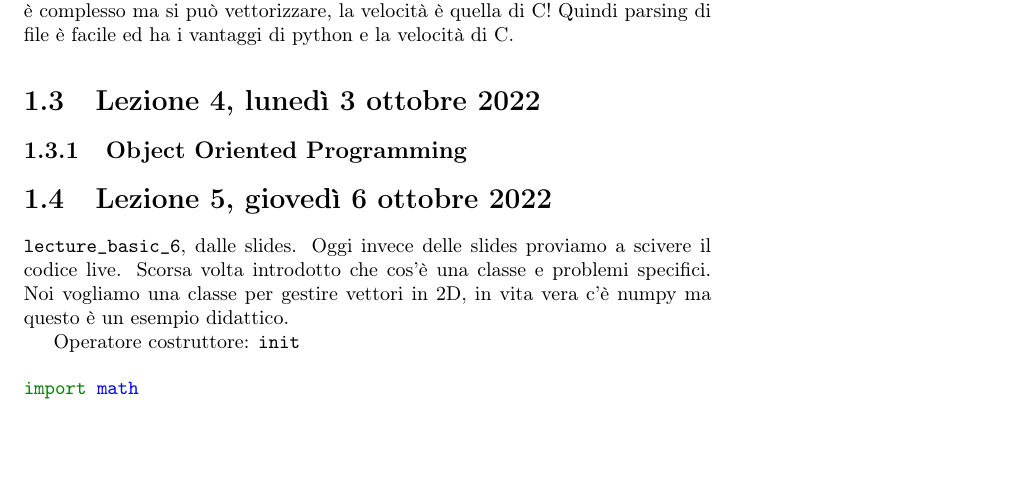
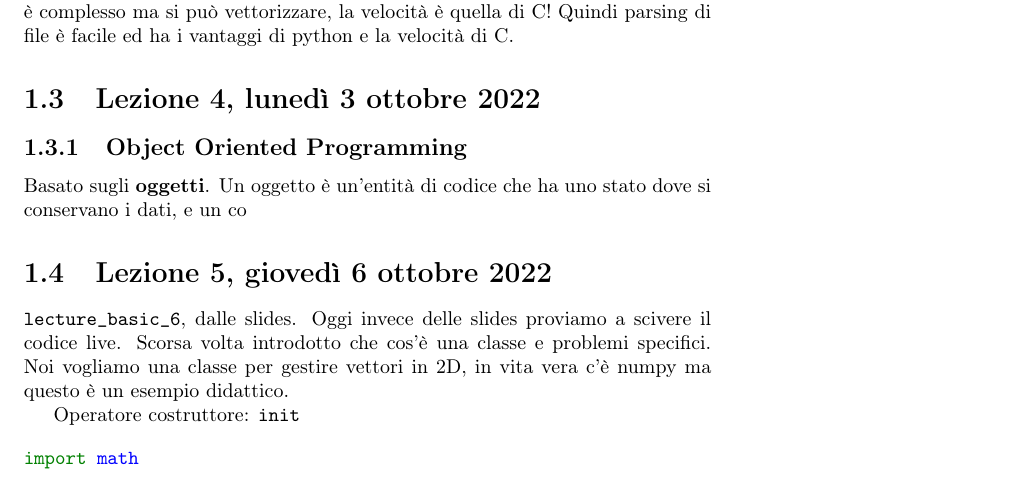
Before and after one commit to lucafd/dalessandro-cmepda, a LaTeX thesis (latex/cmepda-notes.tex): part of page 11 of 37, cut so that both start at the same text, the shorter picture padded with empty space. Compiled offline with pdfLaTeX.

Commit message:
started studying advanced python

```diff
--- a/latex/cmepda-notes.tex
+++ b/latex/cmepda-notes.tex
@@ -286,7 +286,7 @@ Se problema è complesso ma si può vettorizzare, la velocità è quella di C! Q
 
 \subsection{Object Oriented Programming}
 
-
+Basato sugli \textbf{oggetti}. Un oggetto è un'entità di codice che ha uno stato dove si conservano i dati, e un co
 
 % TODO to be finished
 
```
